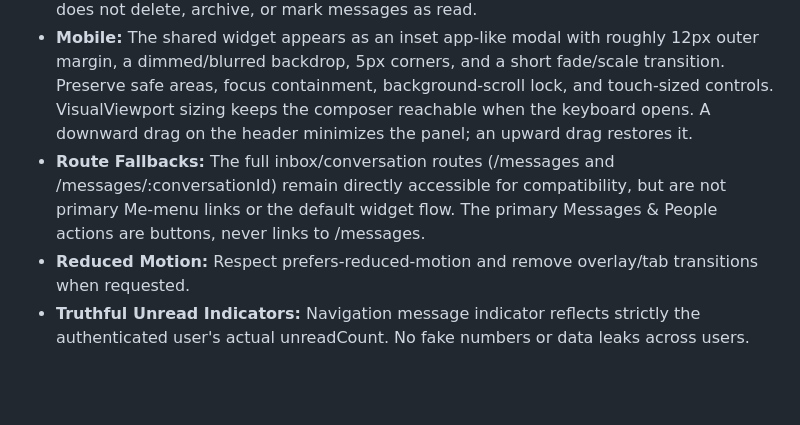
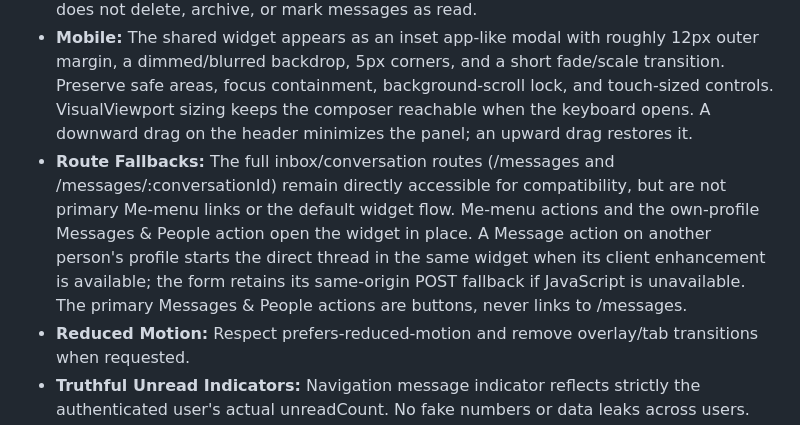
Before and after one commit to japiohopman/the-vinyl-drop, a Markdown page: docs/UX_UI.md, the part around the change. Rendered like a GitHub page; blank space fills up the shorter version.

Commit message:
docs(messaging): include profile entry points in shared hub flow (Refs #216)

```diff
--- a/docs/UX_UI.md
+++ b/docs/UX_UI.md
@@ -140,7 +140,7 @@ Implemented application primary navigation routes:
 - **Inbox Tabs:** The widget separates active Conversations from private Saved People with accessible tabs. Conversation selection opens the thread in the same panel; returning from a thread restores the originating tab. People entries link to the public profile and offer a direct Message action, without creating a public Follow relationship.
 - **Desktop:** Compact draggable window at the viewport bottom-right, with minimize and close controls. Pointer dragging and keyboard-arrow repositioning remain available. A short fade/scale transition opens and closes the panel. Opening, minimizing, or closing does not delete, archive, or mark messages as read.
 - **Mobile:** The shared widget appears as an inset app-like modal with roughly 12px outer margin, a dimmed/blurred backdrop, 5px corners, and a short fade/scale transition. Preserve safe areas, focus containment, background-scroll lock, and touch-sized controls. VisualViewport sizing keeps the composer reachable when the keyboard opens. A downward drag on the header minimizes the panel; an upward drag restores it.
-- **Route Fallbacks:** The full inbox/conversation routes (/messages and /messages/:conversationId) remain directly accessible for compatibility, but are not primary Me-menu links or the default widget flow. The primary Messages & People actions are buttons, never links to /messages.
+- **Route Fallbacks:** The full inbox/conversation routes (/messages and /messages/:conversationId) remain directly accessible for compatibility, but are not primary Me-menu links or the default widget flow. Me-menu actions and the own-profile Messages & People action open the widget in place. A Message action on another person's profile starts the direct thread in the same widget when its client enhancement is available; the form retains its same-origin POST fallback if JavaScript is unavailable. The primary Messages & People actions are buttons, never links to /messages.
 - **Reduced Motion:** Respect prefers-reduced-motion and remove overlay/tab transitions when requested.
 - **Truthful Unread Indicators:** Navigation message indicator reflects strictly the authenticated user's actual unreadCount. No fake numbers or data leaks across users.
 - **Security & Feature Flag Gating:** Private messaging remains disabled (MESSAGING_ENABLED=false) in staging/production even after prerequisites ([#49](https://github.com/japiohopman/the-vinyl-drop/issues/49)) and ([#119](https://github.com/japiohopman/the-vinyl-drop/issues/119)) close, until Jaap explicitly authorizes activation.
```
